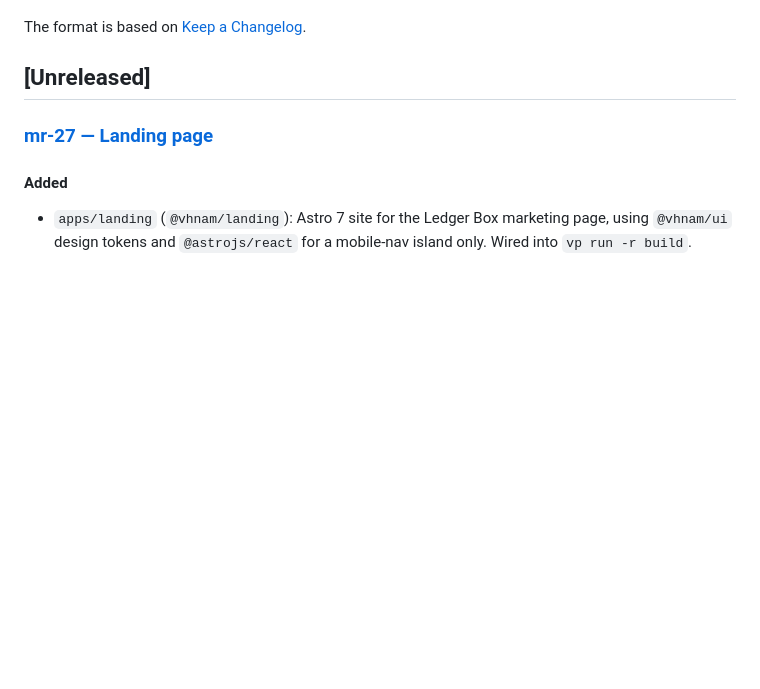
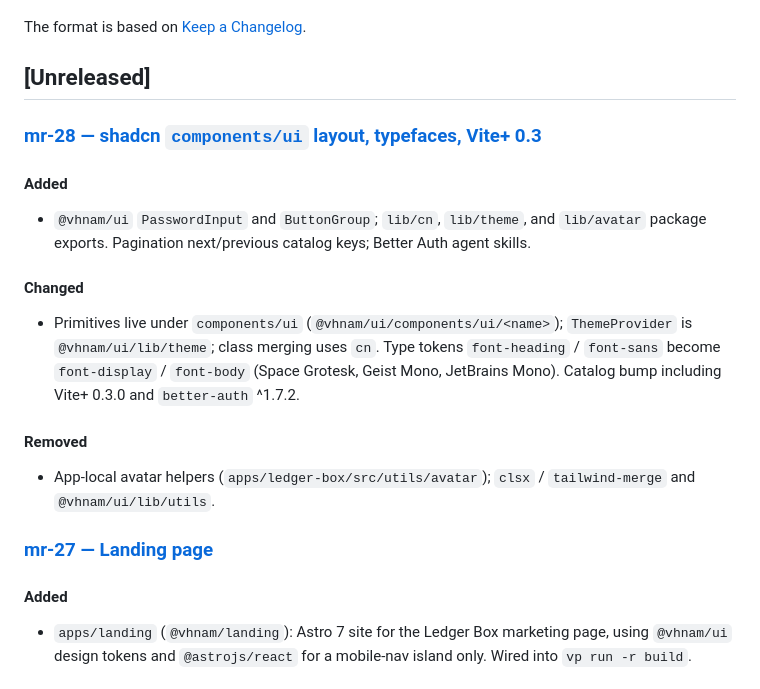
Before and after one commit to vhnam/ledger-box, a Markdown page: CHANGELOG.md, the part around the change. GitHub-like rendering; blank space fills up the shorter version.

Commit message:
docs: update changelog

```diff
--- a/CHANGELOG.md
+++ b/CHANGELOG.md
@@ -5,6 +5,27 @@ All notable changes to this project will be documented in this file.
 The format is based on [Keep a Changelog](https://keepachangelog.com/en/1.1.0/).
 
 ## [Unreleased]
+
+### [mr-28 — shadcn `components/ui` layout, typefaces, Vite+ 0.3](docs/changelogs/mr-28-ui-shadcn-layout.md)
+
+#### Added
+
+- `@vhnam/ui` `PasswordInput` and `ButtonGroup`; `lib/cn`, `lib/theme`, and
+  `lib/avatar` package exports. Pagination next/previous catalog keys; Better
+  Auth agent skills.
+
+#### Changed
+
+- Primitives live under `components/ui` (`@vhnam/ui/components/ui/<name>`);
+  `ThemeProvider` is `@vhnam/ui/lib/theme`; class merging uses `cn`. Type tokens
+  `font-heading` / `font-sans` become `font-display` / `font-body` (Space Grotesk,
+  Geist Mono, JetBrains Mono). Catalog bump including Vite+ 0.3.0 and
+  `better-auth` ^1.7.2.
+
+#### Removed
+
+- App-local avatar helpers (`apps/ledger-box/src/utils/avatar`); `clsx` /
+  `tailwind-merge` and `@vhnam/ui/lib/utils`.
 
 ### [mr-27 — Landing page](docs/changelogs/mr-27-landing-page.md)
 
```
Also changed, not shown: docs/changelogs/mr-28-ui-shadcn-layout.md (added, +48 -0 lines).
